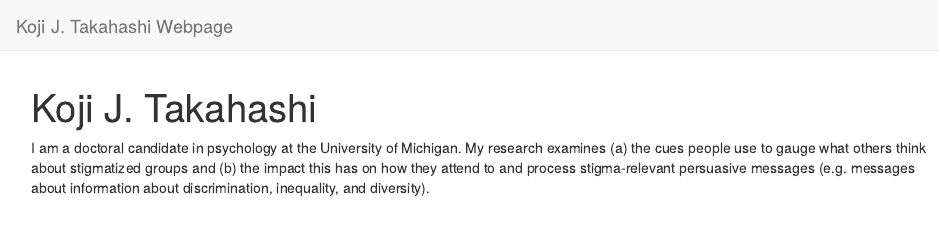
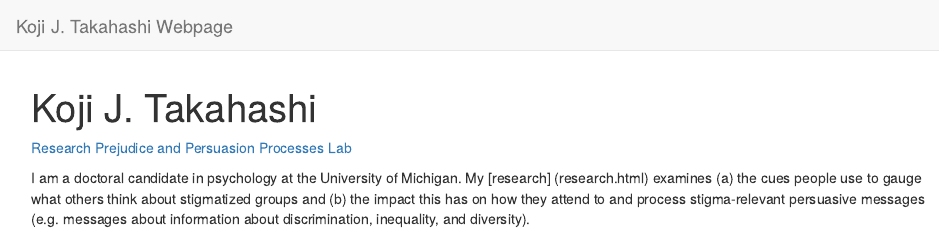
Before and after one commit to kjtaka/academic_website, an R Markdown document (index.rmd): the page in a window 1100 px wide, from its top. Rendered offline with R 4.5, knitr and Pandoc, with nearby package versions; drawn as R Markdown's standard HTML page in place of the format the file asks for.

Commit message:
Adding/testing updates to pages

```diff
--- a/index.rmd
+++ b/index.rmd
@@ -1,5 +1,6 @@
 ---
 title: "Koji J. Takahashi"
 ---
+[Research](research.html)    [Prejudice and Persuasion Processes Lab](ppplab.html)
 
-I am a doctoral candidate in psychology at the University of Michigan. My research examines (a) the cues people use to gauge what others think about stigmatized groups and (b) the impact this has on how they attend to and process stigma-relevant persuasive messages (e.g. messages about information about discrimination, inequality, and diversity).
+I am a doctoral candidate in psychology at the University of Michigan. My [research] (research.html) examines (a) the cues people use to gauge what others think about stigmatized groups and (b) the impact this has on how they attend to and process stigma-relevant persuasive messages (e.g. messages about information about discrimination, inequality, and diversity).
```
